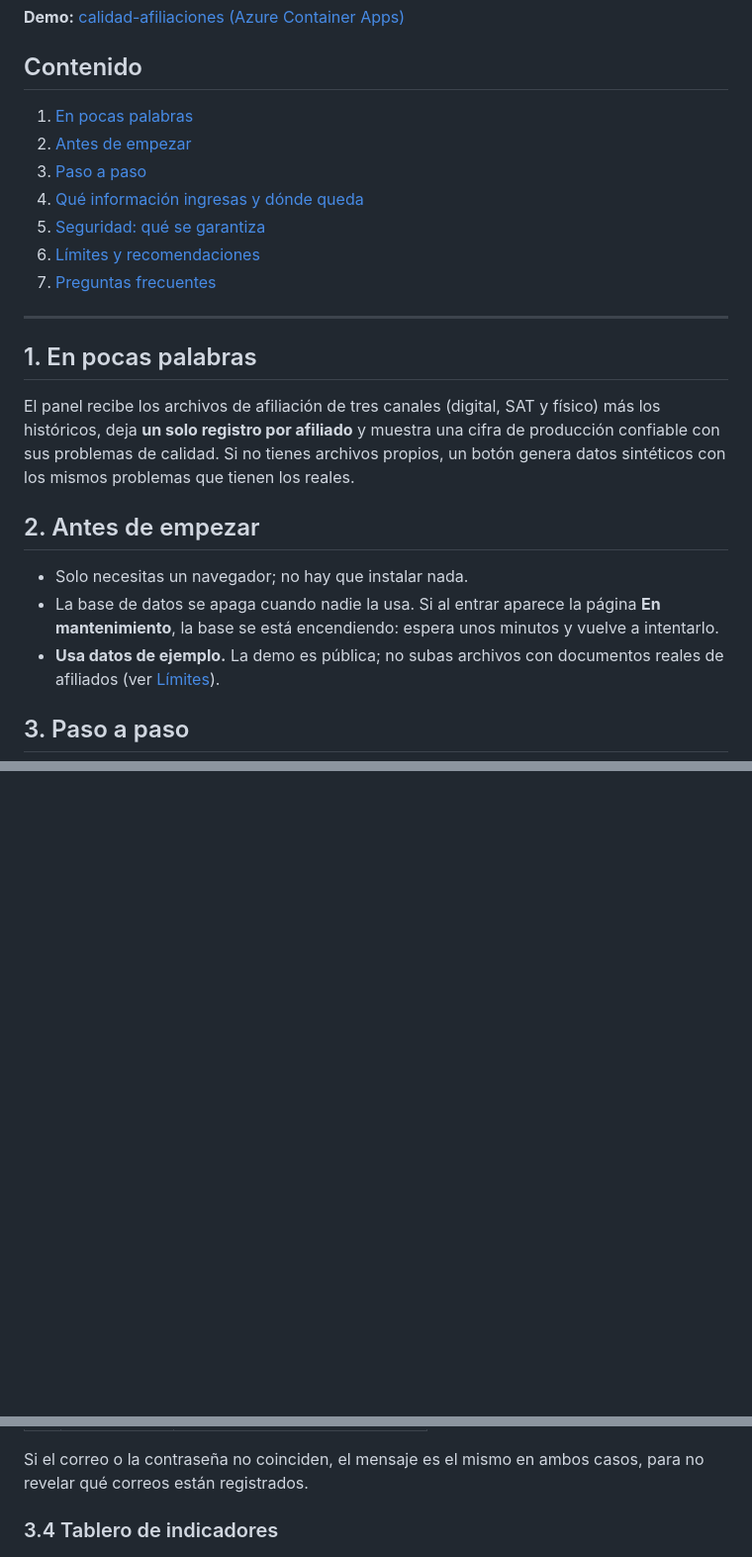
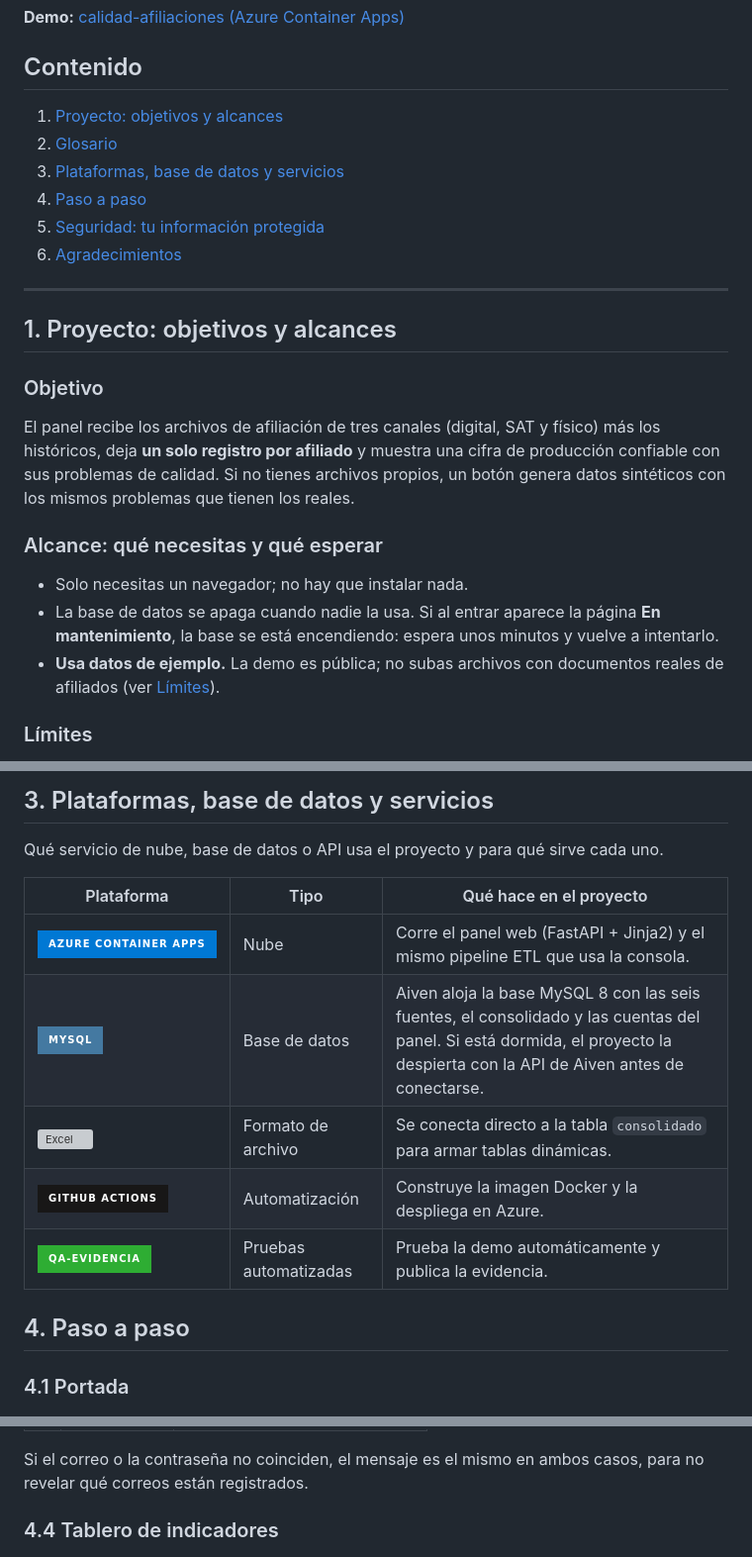
Before and after one commit to lariasca1994/calidad-afiliaciones, a Markdown page: docs/MANUAL.md, 3 parts joined by grey strips. Shown at 99% size. GitHub-like rendering; badges without logos; blank space fills up the shorter version; grey boxes are pictures that could not be loaded.

```diff
--- a/docs/MANUAL.md
+++ b/docs/MANUAL.md
@@ -8,24 +8,25 @@ protege la plataforma. Para la parte técnica (arquitectura, consola, Power Quer
 
 ## Contenido
 
-1. [En pocas palabras](#1-en-pocas-palabras)
-2. [Antes de empezar](#2-antes-de-empezar)
-3. [Paso a paso](#3-paso-a-paso)
-4. [Qué información ingresas y dónde queda](#4-qué-información-ingresas-y-dónde-queda)
-5. [Seguridad: qué se garantiza](#5-seguridad-qué-se-garantiza)
-6. [Límites y recomendaciones](#6-límites-y-recomendaciones)
-7. [Preguntas frecuentes](#7-preguntas-frecuentes)
+1. [Proyecto: objetivos y alcances](#1-proyecto-objetivos-y-alcances)
+2. [Glosario](#2-glosario)
+3. [Plataformas, base de datos y servicios](#3-plataformas-base-de-datos-y-servicios)
+4. [Paso a paso](#4-paso-a-paso)
+5. [Seguridad: tu información protegida](#5-seguridad-tu-información-protegida)
+6. [Agradecimientos](#6-agradecimientos)
 
 ---
 
-## 1. En pocas palabras
+## 1. Proyecto: objetivos y alcances
+
+### Objetivo
 
 El panel recibe los archivos de afiliación de tres canales (digital, SAT y físico) más los
 históricos, deja **un solo registro por afiliado** y muestra una cifra de producción confiable con
 sus problemas de calidad. Si no tienes archivos propios, un botón genera datos sintéticos con los
 mismos problemas que tienen los reales.
 
-## 2. Antes de empezar
+### Alcance: qué necesitas y qué esperar
 
 - Solo necesitas un navegador; no hay que instalar nada.
 - La base de datos se apaga cuando nadie la usa. Si al entrar aparece la página **En
@@ -35,3 +36,3 @@ mismos problemas que tienen los reales.
 
-## 3. Paso a paso
+### Límites
 
@@ -39,3 +74,18 @@ mismos problemas que tienen los reales.
+## 3. Plataformas, base de datos y servicios
+
+Qué servicio de nube, base de datos o API usa el proyecto y para qué sirve cada uno.
+
+| Plataforma | Tipo | Qué hace en el proyecto |
+|---|---|---|
+| ![Azure Container Apps](https://img.shields.io/badge/Azure_Container_Apps-0078D4?style=for-the-badge&logo=microsoftazure&logoColor=white) | Nube | Corre el panel web (FastAPI + Jinja2) y el mismo pipeline ETL que usa la consola. |
+| ![MySQL](https://img.shields.io/badge/MySQL-4479A1?style=for-the-badge&logo=mysql&logoColor=white) | Base de datos | Aiven aloja la base MySQL 8 con las seis fuentes, el consolidado y las cuentas del panel. Si está dormida, el proyecto la despierta con la API de Aiven antes de conectarse. |
+| ![Excel](https://img.shields.io/badge/Power_Query_%2F_Power_Pivot-217346?style=for-the-badge&logo=microsoftexcel&logoColor=white) | Formato de archivo | Se conecta directo a la tabla `consolidado` para armar tablas dinámicas. |
+| ![GitHub Actions](https://img.shields.io/badge/GitHub_Actions-181717?style=for-the-badge&logo=githubactions&logoColor=white) | Automatización | Construye la imagen Docker y la despliega en Azure. |
+| ![qa-evidencia](https://img.shields.io/badge/qa--evidencia-2EAD33?style=for-the-badge&logo=playwright&logoColor=white) | Pruebas automatizadas | Prueba la demo automáticamente y publica la evidencia. |
+
+## 4. Paso a paso
+
+### 4.1 Portada
 
 ![Portada del panel](img/manual/01-portada.png)
 
@@ -68,7 +118,7 @@ El registro es libre y no requiere aprobación. Si el correo ya existe, el panel
 Si el correo o la contraseña no coinciden, el mensaje es el mismo en ambos casos, para no revelar
 qué correos están registrados.
 
-### 3.4 Tablero de indicadores
+### 4.4 Tablero de indicadores
 
 ![Tablero con los botones de carga](img/manual/04-tablero.png)
 
```
Also changed, not shown: other parts of docs/MANUAL.md (+69 -37 lines).
